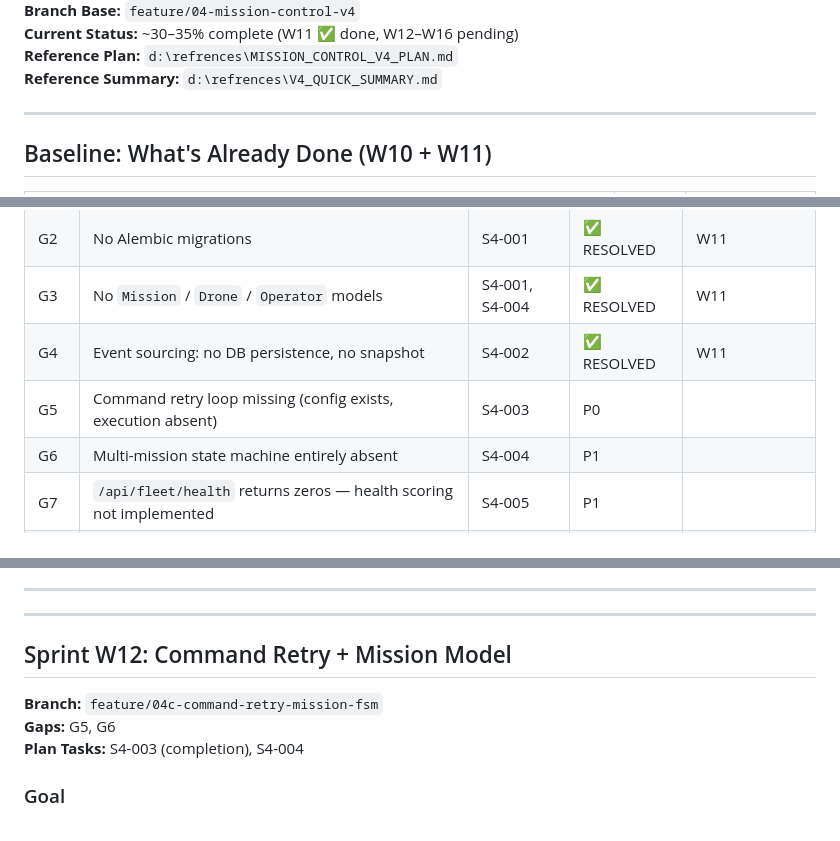
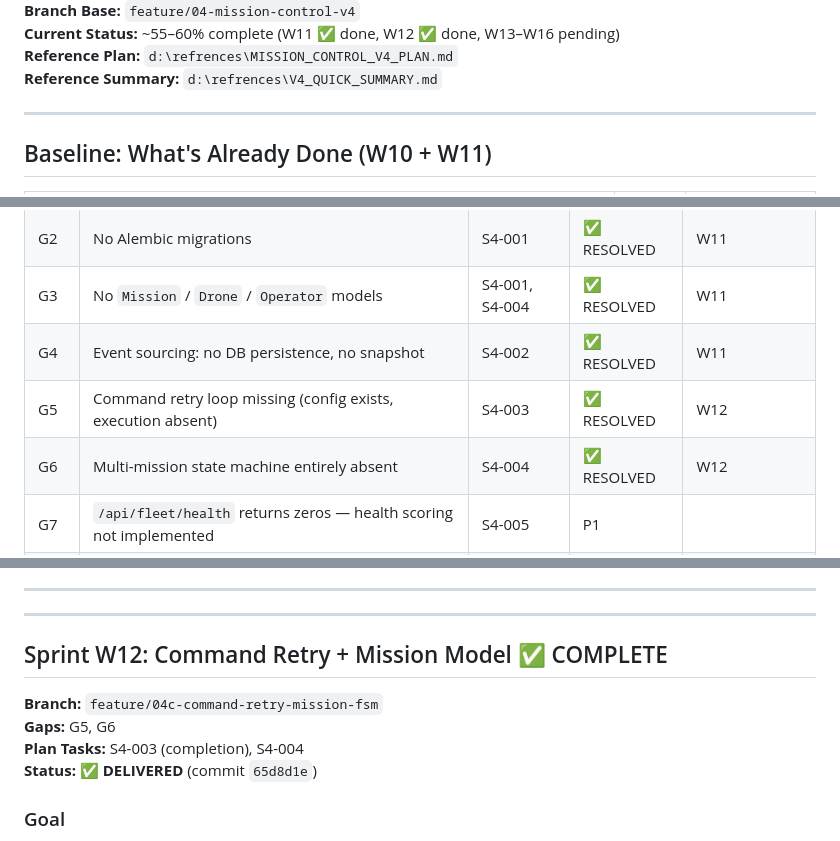
Before and after one commit to nsin08/ai_drones, a Markdown page: .context/sprint/V4_GAP_SPRINT_PLAN.md, 3 parts joined by grey strips. Rendered like a GitHub page.

```diff
--- a/.context/sprint/V4_GAP_SPRINT_PLAN.md
+++ b/.context/sprint/V4_GAP_SPRINT_PLAN.md
@@ -5,5 +5,5 @@
 **Branch Base:** `feature/04-mission-control-v4`
-**Current Status:** ~30–35% complete (W11 ✅ done, W12–W16 pending)
+**Current Status:** ~55–60% complete (W11 ✅ done, W12 ✅ done, W13–W16 pending)
 **Reference Plan:** `d:\refrences\MISSION_CONTROL_V4_PLAN.md`
 **Reference Summary:** `d:\refrences\V4_QUICK_SUMMARY.md`
 
@@ -41,8 +52,8 @@
 | G2 | No Alembic migrations | S4-001 | ✅ RESOLVED | W11 |
 | G3 | No `Mission` / `Drone` / `Operator` models | S4-001, S4-004 | ✅ RESOLVED | W11 |
 | G4 | Event sourcing: no DB persistence, no snapshot | S4-002 | ✅ RESOLVED | W11 |
-| G5 | Command retry loop missing (config exists, execution absent) | S4-003 | P0 |
-| G6 | Multi-mission state machine entirely absent | S4-004 | P1 |
+| G5 | Command retry loop missing (config exists, execution absent) | S4-003 | ✅ RESOLVED | W12 |
+| G6 | Multi-mission state machine entirely absent | S4-004 | ✅ RESOLVED | W12 |
 | G7 | `/api/fleet/health` returns zeros — health scoring not implemented | S4-005 | P1 |
 | G8 | No WebSocket broadcast (socket constants exist, no transport) | S4-007 | P1 |
 | G9 | No JWT auth — every command endpoint is open | S4-008 | P1 |
@@ -269,11 +280,12 @@ S4-002 requires more than just an events table.
 
 ---
 
-## Sprint W12: Command Retry + Mission Model
+## Sprint W12: Command Retry + Mission Model ✅ COMPLETE
 
 **Branch:** `feature/04c-command-retry-mission-fsm`
 **Gaps:** G5, G6
 **Plan Tasks:** S4-003 (completion), S4-004
+**Status:** ✅ **DELIVERED** (commit `65d8d1e`)
 
 ### Goal
 
```
Also changed, not shown: other parts of .context/sprint/V4_GAP_SPRINT_PLAN.md (+35 -22 lines).
